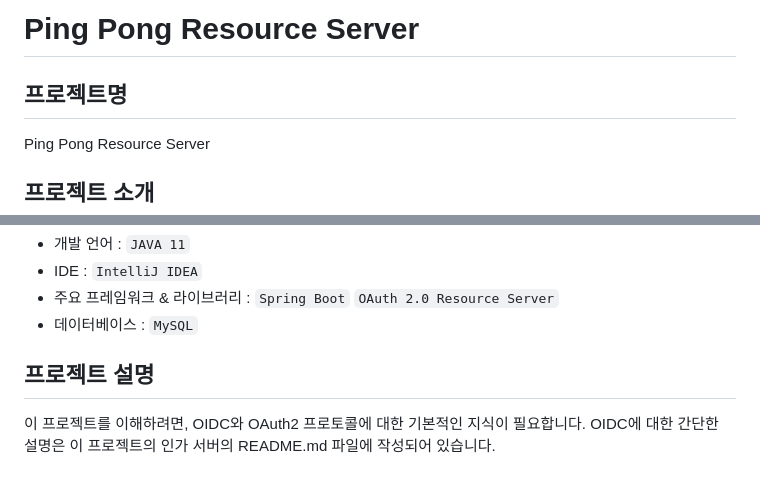
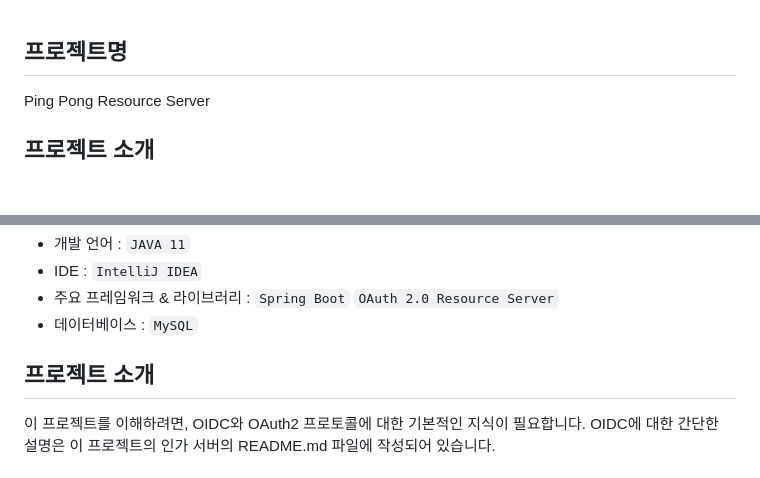
Before and after one commit to htkwon/Capstone-Design, a Markdown page: README.md, 2 parts joined by grey strips. Rendered like a GitHub page; blank space fills up the shorter version.

```diff
--- a/README.md
+++ b/README.md
@@ -1,4 +1,3 @@
-# Ping Pong Resource Server
 ## 프로젝트명
 
 Ping Pong Resource Server
@@ -18,7 +17,7 @@ Ping Pong Resource Server
 - 주요 프레임워크 & 라이브러리 : `Spring Boot` `OAuth 2.0 Resource Server`
 - 데이터베이스 : `MySQL`
 
-## 프로젝트 설명
+## 프로젝트 소개
 
 이 프로젝트를 이해하려면, OIDC와 OAuth2 프로토콜에 대한 기본적인 지식이 필요합니다. OIDC에 대한 간단한 설명은 이 프로젝트의 인가 서버의 README.md 파일에 작성되어 있습니다.
 
```
Also changed, not shown: other parts of README.md (+16 -0 lines).
